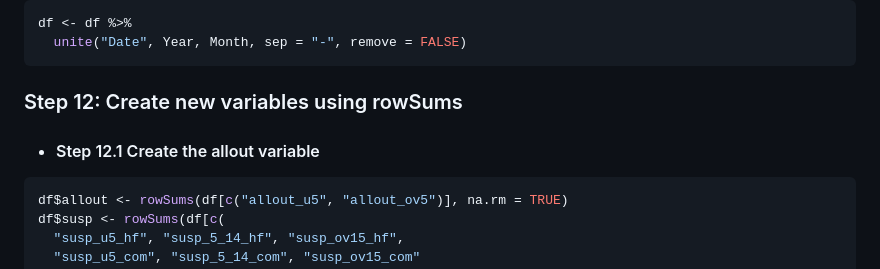
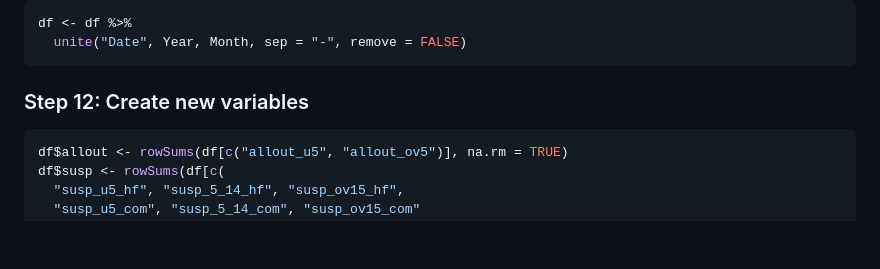
Before and after one commit to mohamedsillahkanu/MrNadi, a Markdown page: README.md, the part around the change. Rendered like a GitHub page; blank space fills up the shorter version.

````diff
--- a/README.md
+++ b/README.md
@@ -94,8 +94,7 @@ df$month <- recode(df$month,
 df <- df %>%
   unite("Date", Year, Month, sep = "-", remove = FALSE)
 ```
-### Step 12: Create new variables using rowSums
-- #### Step 12.1 Create the allout variable
+### Step 12: Create new variables
 ```r
 df$allout <- rowSums(df[c("allout_u5", "allout_ov5")], na.rm = TRUE)
 df$susp <- rowSums(df[c(
````
